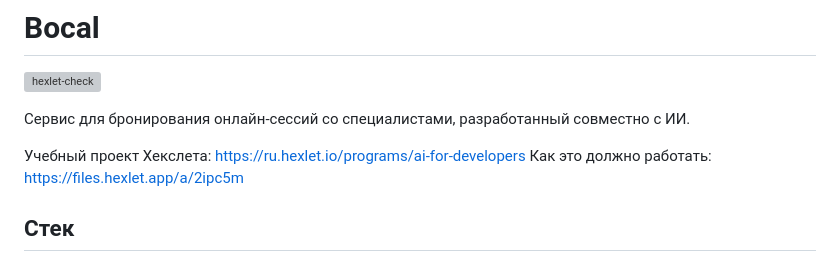
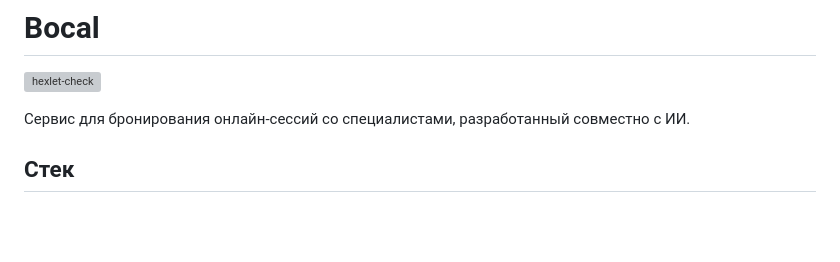
Before and after one commit to deinko1/ai-for-developers-project-386, a Markdown page: README.md, the part around the change. Rendered like a GitHub page; blank space fills up the shorter version; grey boxes are pictures that could not be loaded.

Commit message:
fix(docs): remove Hexlet references from the README

```diff
--- a/README.md
+++ b/README.md
@@ -3,9 +3,6 @@
 [![hexlet-check](https://github.com/deinko1/ai-for-developers-project-386/actions/workflows/hexlet-check.yml/badge.svg)](https://github.com/deinko1/ai-for-developers-project-386/actions)
 
 Сервис для бронирования онлайн-сессий со специалистами, разработанный совместно с ИИ.
-
-Учебный проект Хекслета: https://ru.hexlet.io/programs/ai-for-developers
-Как это должно работать: https://files.hexlet.app/a/2ipc5m
 
 ## Стек
 
```
